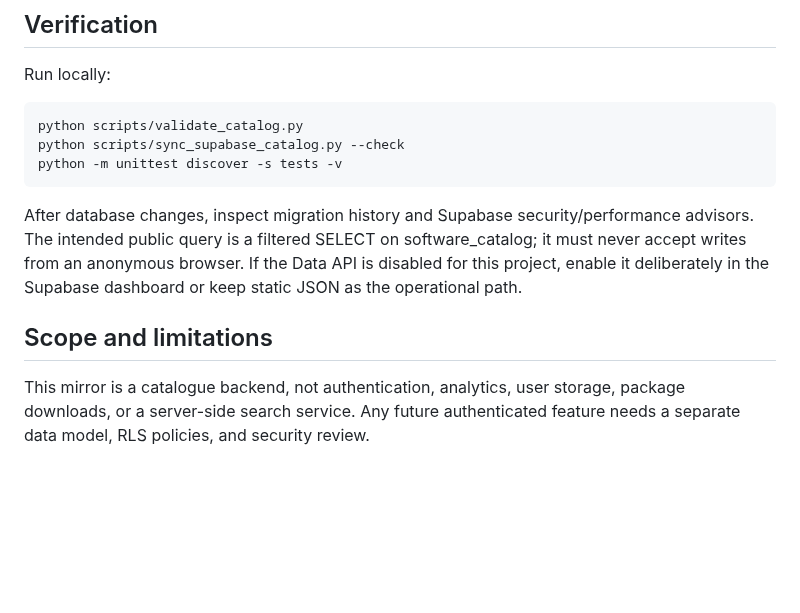
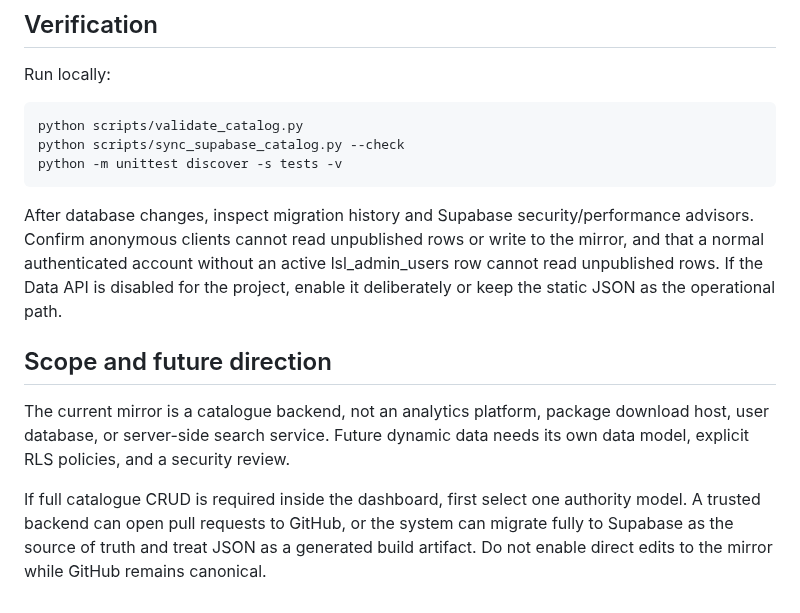
Before and after one commit to M-TamDre07/Linux-Software-Lab, a Markdown page: docs/SUPABASE_INTEGRATION.md, the part around one of its changes. GitHub-like rendering; blank space fills up the shorter version.

```diff
--- a/docs/SUPABASE_INTEGRATION.md
+++ b/docs/SUPABASE_INTEGRATION.md
@@ -34,8 +45,10 @@ Run locally:
     python scripts/sync_supabase_catalog.py --check
     python -m unittest discover -s tests -v
 
-After database changes, inspect migration history and Supabase security/performance advisors. The intended public query is a filtered SELECT on software_catalog; it must never accept writes from an anonymous browser. If the Data API is disabled for this project, enable it deliberately in the Supabase dashboard or keep static JSON as the operational path.
+After database changes, inspect migration history and Supabase security/performance advisors. Confirm anonymous clients cannot read unpublished rows or write to the mirror, and that a normal authenticated account without an active lsl_admin_users row cannot read unpublished rows. If the Data API is disabled for the project, enable it deliberately or keep the static JSON as the operational path.
 
-## Scope and limitations
+## Scope and future direction
 
-This mirror is a catalogue backend, not authentication, analytics, user storage, package downloads, or a server-side search service. Any future authenticated feature needs a separate data model, RLS policies, and security review.
+The current mirror is a catalogue backend, not an analytics platform, package download host, user database, or server-side search service. Future dynamic data needs its own data model, explicit RLS policies, and a security review.
+
+If full catalogue CRUD is required inside the dashboard, first select one authority model. A trusted backend can open pull requests to GitHub, or the system can migrate fully to Supabase as the source of truth and treat JSON as a generated build artifact. Do not enable direct edits to the mirror while GitHub remains canonical.
```
Also changed, not shown: other parts of docs/SUPABASE_INTEGRATION.md (+23 -12 lines).
